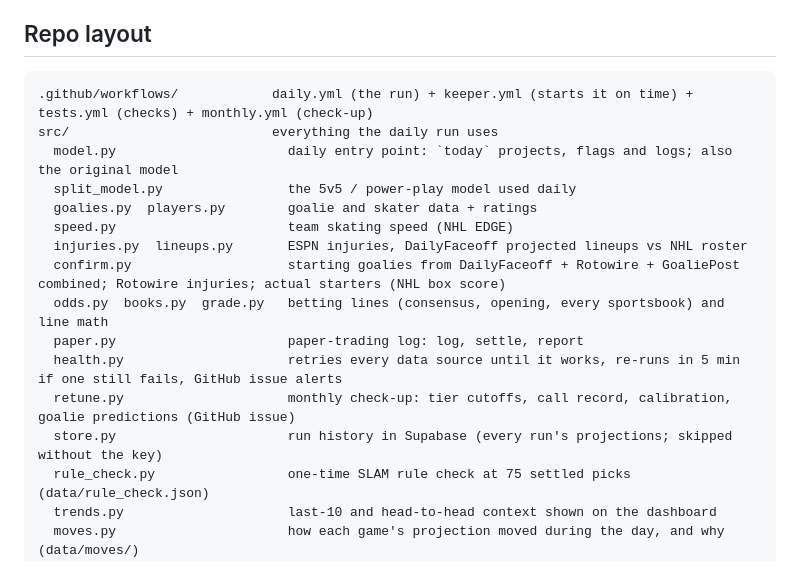
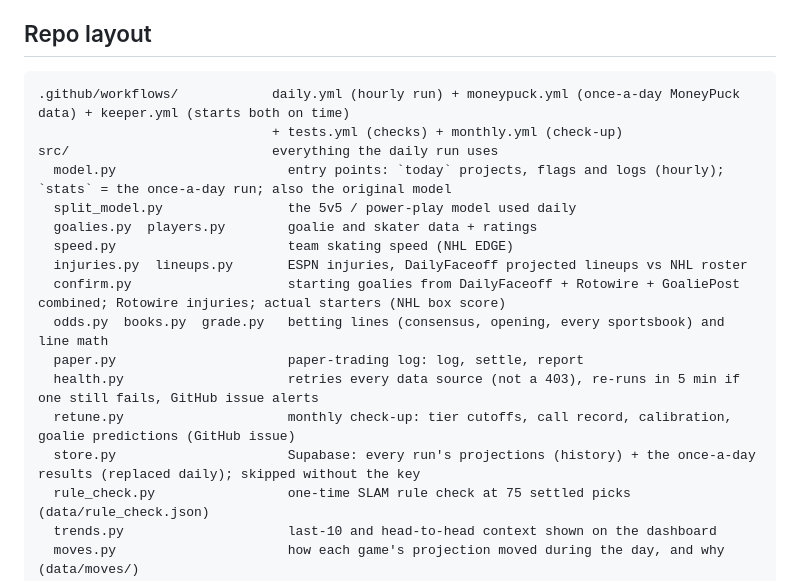
Before and after one commit to Prezbo8/NHL-total-model, a Markdown page: README.md, the part around one of its changes. Rendered like a GitHub page.

````diff
--- a/README.md
+++ b/README.md
@@ -74,9 +74,10 @@ Every idea tested so far (adopted, kept or rejected, with the numbers) is listed
 ## Repo layout
 
 ```
-.github/workflows/            daily.yml (the run) + keeper.yml (starts it on time) + tests.yml (checks) + monthly.yml (check-up)
+.github/workflows/            daily.yml (hourly run) + moneypuck.yml (once-a-day MoneyPuck data) + keeper.yml (starts both on time)
+                              + tests.yml (checks) + monthly.yml (check-up)
 src/                          everything the daily run uses
-  model.py                      daily entry point: `today` projects, flags and logs; also the original model
+  model.py                      entry points: `today` projects, flags and logs (hourly); `stats` = the once-a-day run; also the original model
   split_model.py                the 5v5 / power-play model used daily
   goalies.py  players.py        goalie and skater data + ratings
   speed.py                      team skating speed (NHL EDGE)
@@ -84,9 +85,9 @@ src/                          everything the daily run uses
   confirm.py                    starting goalies from DailyFaceoff + Rotowire + GoaliePost combined; Rotowire injuries; actual starters (NHL box score)
   odds.py  books.py  grade.py   betting lines (consensus, opening, every sportsbook) and line math
   paper.py                      paper-trading log: log, settle, report
-  health.py                     retries every data source until it works, re-runs in 5 min if one still fails, GitHub issue alerts
+  health.py                     retries every data source (not a 403), re-runs in 5 min if one still fails, GitHub issue alerts
   retune.py                     monthly check-up: tier cutoffs, call record, calibration, goalie predictions (GitHub issue)
-  store.py                      run history in Supabase (every run's projections; skipped without the key)
+  store.py                      Supabase: every run's projections (history) + the once-a-day results (replaced daily); skipped without the key
   rule_check.py                 one-time SLAM rule check at 75 settled picks (data/rule_check.json)
   trends.py                     last-10 and head-to-head context shown on the dashboard
   moves.py                      how each game's projection moved during the day, and why (data/moves/)
````
Also changed, not shown: other parts of README.md (+41 -22 lines).
